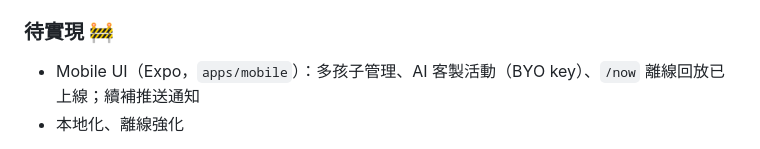
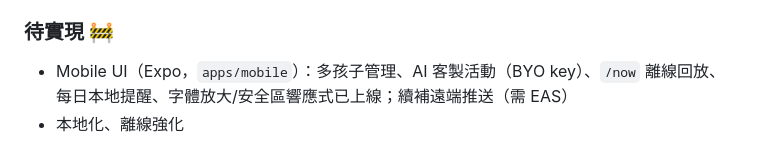
Before and after one commit to NoMoneyDaddy/familyplay, a Markdown page: CLAUDE.md, the part around the change. GitHub-like rendering.

```diff
--- a/CLAUDE.md
+++ b/CLAUDE.md
@@ -177,7 +177,7 @@ perf: 性能優化
 - 首次三步導覽提示、陪伴紀錄「誰陪的」、交接小卡 `/handoff`、里程碑「下一步」建議
 
 ### 待實現 🚧
-- Mobile UI（Expo，`apps/mobile`）：多孩子管理、AI 客製活動（BYO key）、`/now` 離線回放已上線；續補推送通知
+- Mobile UI（Expo，`apps/mobile`）：多孩子管理、AI 客製活動（BYO key）、`/now` 離線回放、每日本地提醒、字體放大/安全區響應式已上線；續補遠端推送（需 EAS）
 - 本地化、離線強化
 
 > 註：商業模式已轉向**免費＋低干擾廣告**（Google AdSense），不再收費。付費／訂閱／App 內購的
```
Also changed, not shown: CURRENT_SPRINT.md (+5 -2 lines).
